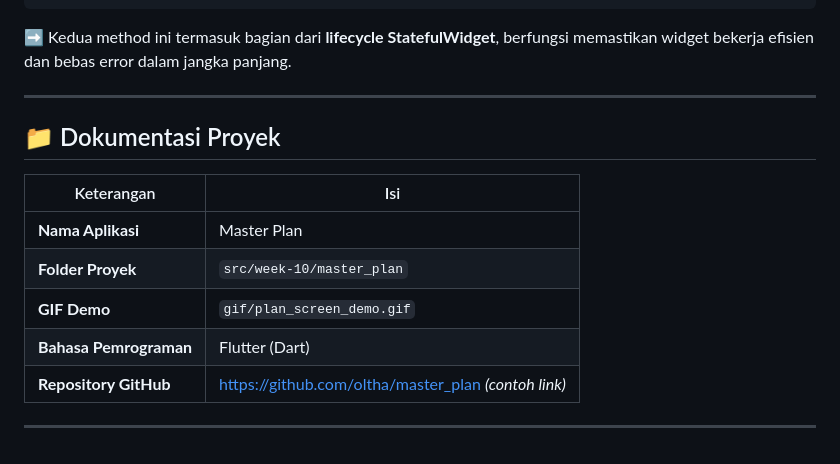
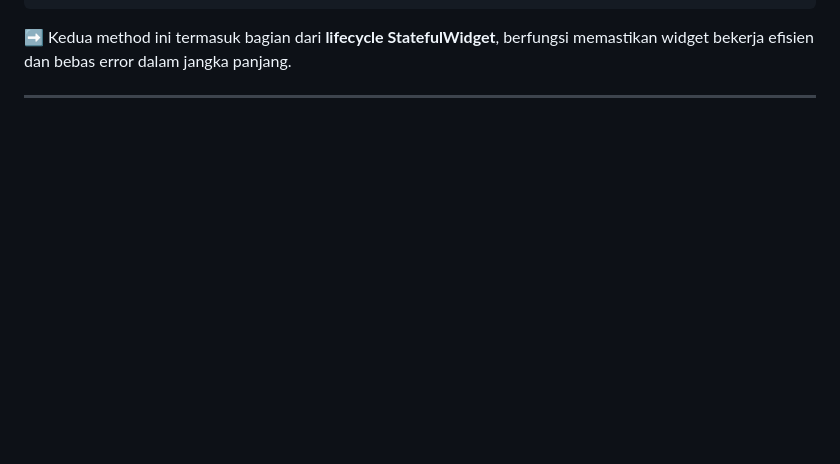
Before and after one commit to Ghetsa/Mobile_Ghetsa-Ramadhani_2025, a Markdown page: pertemuan10/README.md, the part around the change. GitHub-like rendering; blank space fills up the shorter version.

```diff
--- a/pertemuan10/README.md
+++ b/pertemuan10/README.md
@@ -106,15 +106,3 @@ void dispose() {
 ➡️ Kedua method ini termasuk bagian dari **lifecycle StatefulWidget**, berfungsi memastikan widget bekerja efisien dan bebas error dalam jangka panjang.
 
 ---
-
-## 📁 Dokumentasi Proyek
-
-| Keterangan | Isi |
-|-------------|-----|
-| **Nama Aplikasi** | Master Plan |
-| **Folder Proyek** | `src/week-10/master_plan` |
-| **GIF Demo** | `gif/plan_screen_demo.gif` |
-| **Bahasa Pemrograman** | Flutter (Dart) |
-| **Repository GitHub** | [https://github.com/oltha/master_plan](https://github.com/oltha/master_plan) *(contoh link)* |
-
----
```
